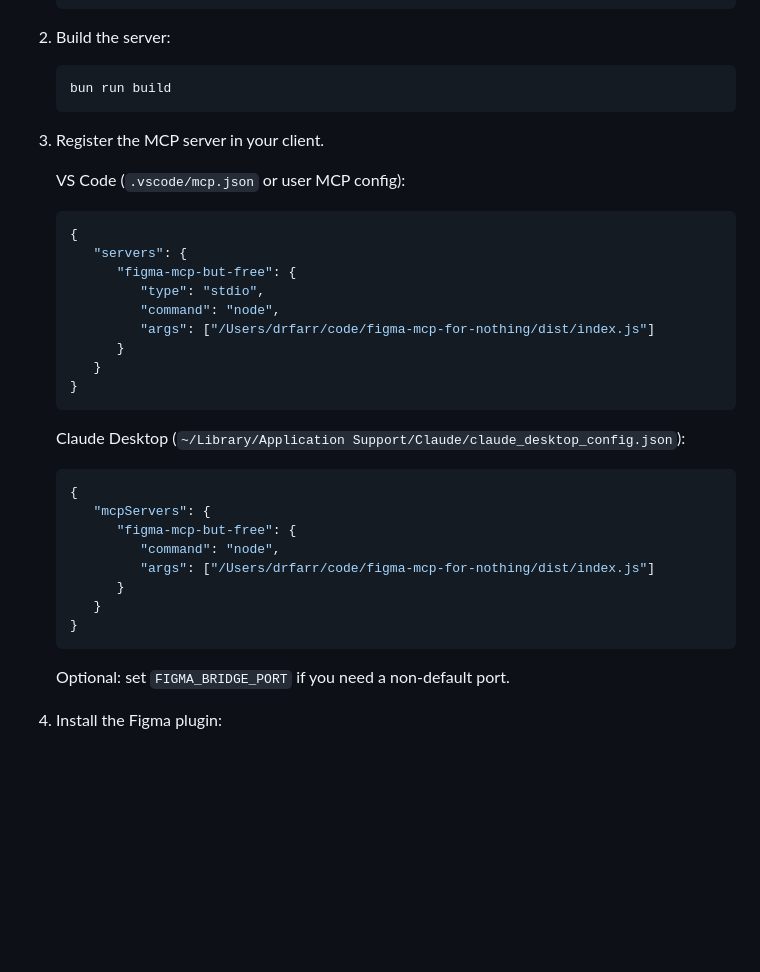
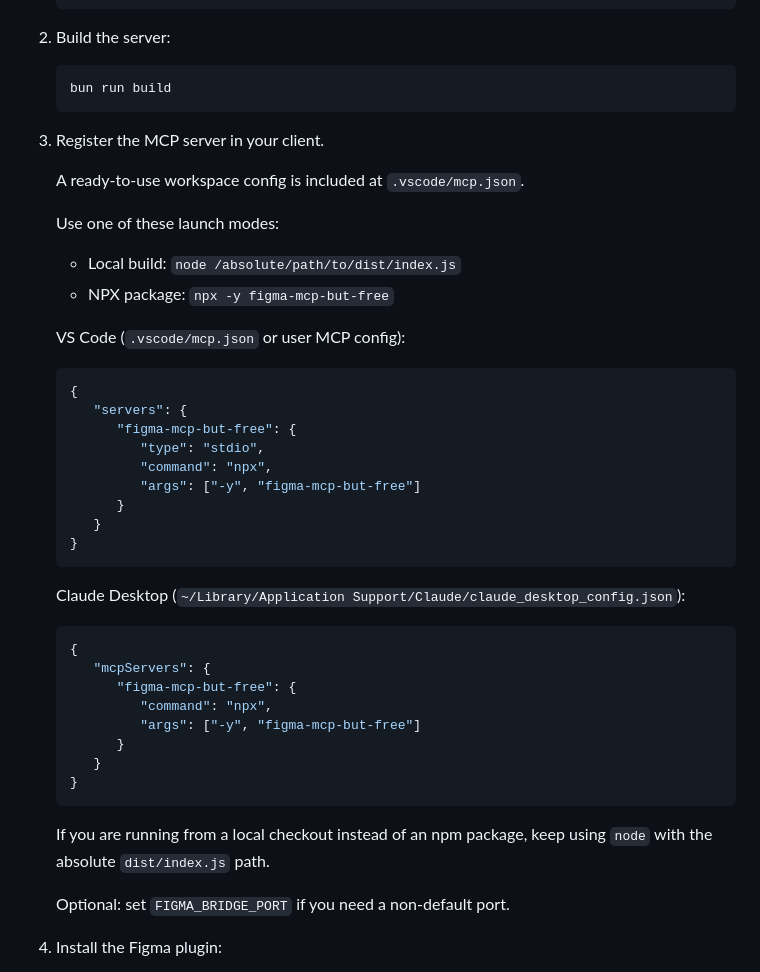
Before and after one commit to danfarrdotcom/figma-mcp-but-free, a Markdown page: README.md, the part around the change. Rendered like a GitHub page; blank space fills up the shorter version.

Commit message:
docs: update README with workspace config and launch modes for MCP server
Co-authored-by: Copilot <copilot@github.com>

````diff
--- a/README.md
+++ b/README.md
@@ -23,14 +23,20 @@ A Model Context Protocol (MCP) server that bridges Claude to Figma via WebSocket
 
 3. Register the MCP server in your client.
 
+   A ready-to-use workspace config is included at `.vscode/mcp.json`.
+
+    Use one of these launch modes:
+    - Local build: `node /absolute/path/to/dist/index.js`
+    - NPX package: `npx -y figma-mcp-but-free`
+
     VS Code (`.vscode/mcp.json` or user MCP config):
     ```json
     {
        "servers": {
           "figma-mcp-but-free": {
              "type": "stdio",
-             "command": "node",
-             "args": ["/Users/drfarr/code/figma-mcp-for-nothing/dist/index.js"]
+             "command": "npx",
+             "args": ["-y", "figma-mcp-but-free"]
           }
        }
     }
@@ -41,12 +47,14 @@ A Model Context Protocol (MCP) server that bridges Claude to Figma via WebSocket
     {
        "mcpServers": {
           "figma-mcp-but-free": {
-             "command": "node",
-             "args": ["/Users/drfarr/code/figma-mcp-for-nothing/dist/index.js"]
+             "command": "npx",
+             "args": ["-y", "figma-mcp-but-free"]
           }
        }
     }
     ```
+
+    If you are running from a local checkout instead of an npm package, keep using `node` with the absolute `dist/index.js` path.
 
     Optional: set `FIGMA_BRIDGE_PORT` if you need a non-default port.
 
````
